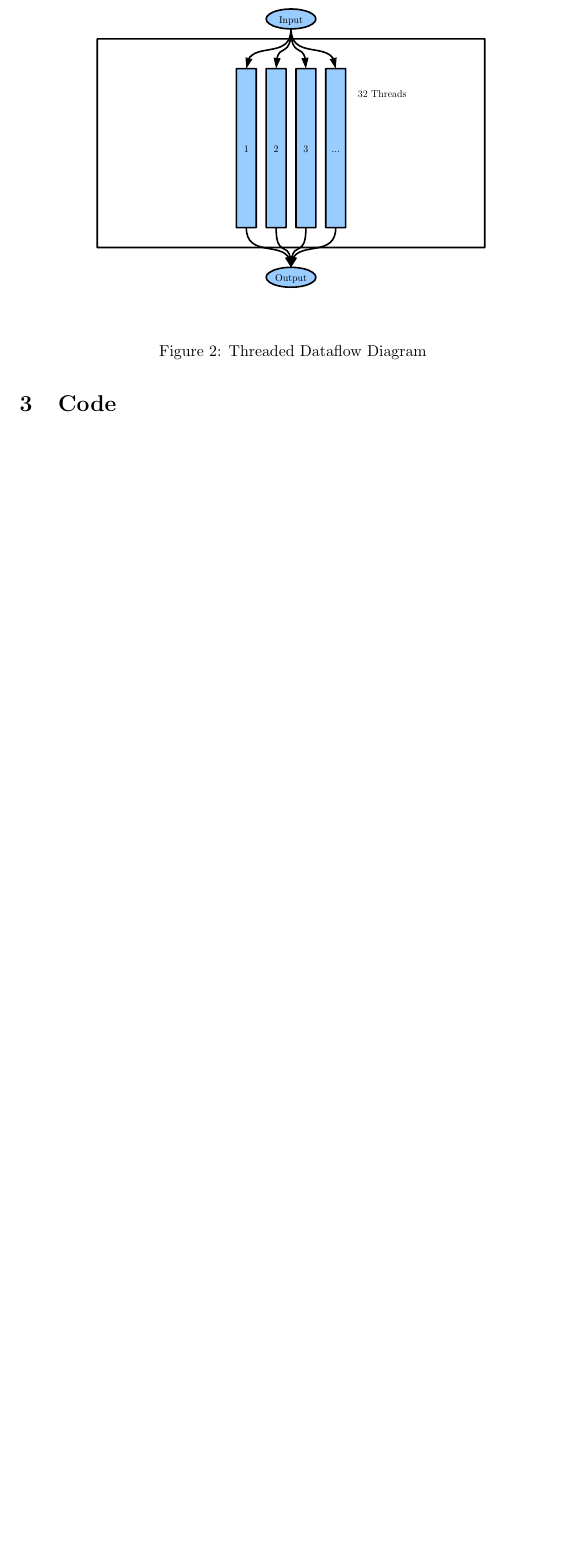
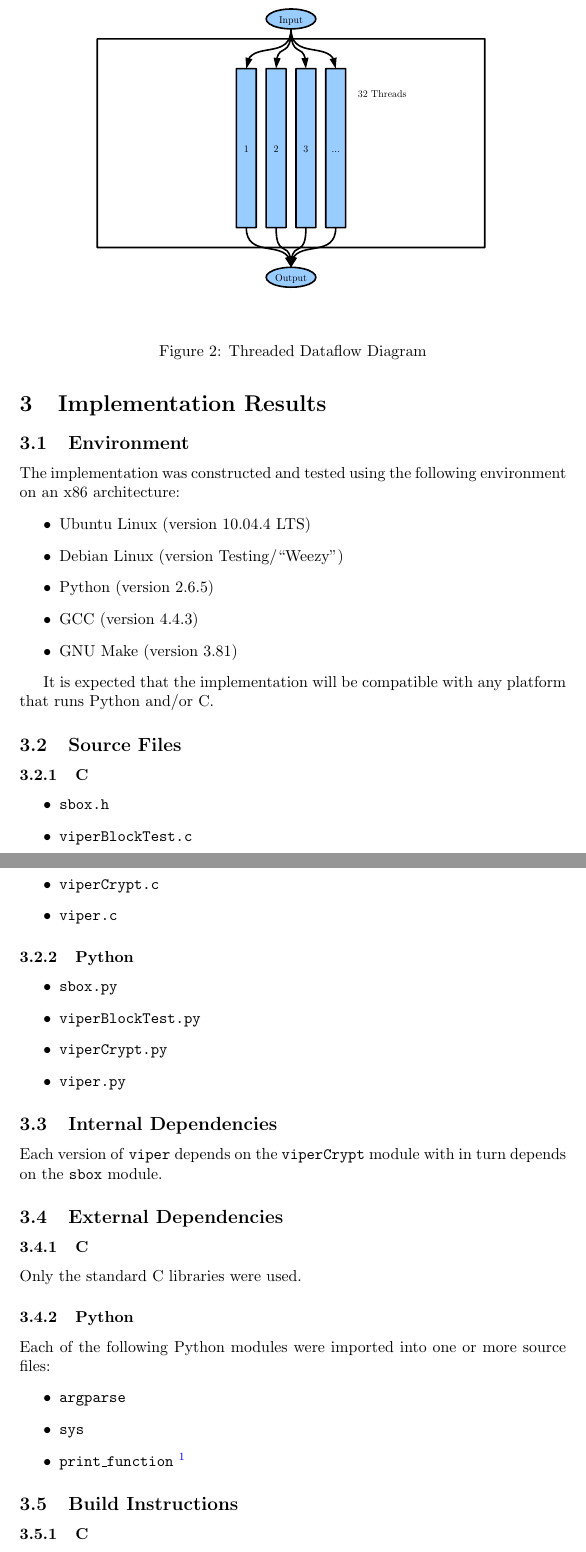
Before and after one commit to nicholascapo/network-security-project, a LaTeX document (Source Code/Documents/Implementation.tex, which reads Source Code/Documents/code.tex): part of page 4 of 6 before the commit and two parts of pages 4 and 5 of 7 after it, the two joined at a grey line, cut so that both start at the same text, the shorter picture padded with empty space. Compiled offline with pdfLaTeX.

Commit message:
Completed code section of Implementation Document

```diff
--- a/Source Code/Documents/code.tex
+++ b/Source Code/Documents/code.tex
@@ -1 +1,53 @@
-\section{Code}
+\section{Implementation Results}
+
+\subsection{Environment}
+
+% The hardware and software configuration and the development environment used to implement the software
+
+The implementation was constructed and tested using the following environment on an x86 architecture:
+\begin{itemize}
+\item Ubuntu Linux (version 10.04.4 LTS)
+\item Debian Linux (version Testing/\enquote{Weezy})
+\item Python (version 2.6.5)
+\item GCC (version 4.4.3)
+\item GNU Make (version 3.81)
+\end{itemize}
+
+It is expected that the implementation will be compatible with any platform that runs Python and/or C.
+
+% (i.e., names of source code files,
+\subsection{Source Files}
+\subsubsection{C}
+\begin{itemize}
+\item \texttt{sbox.h}
+\item \texttt{viperBlockTest.c}
+\item \texttt{viperCrypt.c}
+\item \texttt{viper.c}
+\end{itemize}
+\subsubsection{Python}
+\begin{itemize}
+\item \texttt{sbox.py}
+\item \texttt{viperBlockTest.py}
+\item \texttt{viperCrypt.py}
+\item \texttt{viper.py}
+\end{itemize}
+
+% dependencies between source code files,
+\subsection{Internal Dependencies}
+Each version of \texttt{viper} depends on the \texttt{viperCrypt} module with in turn depends on the \texttt{sbox} module.
+
+% names of any software libraries used
+\subsection{External Dependencies}
+\subsubsection{C}
+Only the standard C libraries were used.
+\subsubsection{Python}
+Each of the following Python modules were imported into one or more source files:
+\begin{itemize}
+\item \texttt{argparse}
+\item \texttt{sys}
+\item \texttt{print{\textunderscore}function} \footnote{This function was imported from the \texttt{future} module to provide Python 3.x printing features}
+\end{itemize}
+
+% and a description of how the software was build (i.e., how it was compiled and linked)
+\subsection{Build Instructions}
+\subsubsection{C}
```
Also changed, not shown: Source Code/Documents/code.tex (8 more changed lines).
